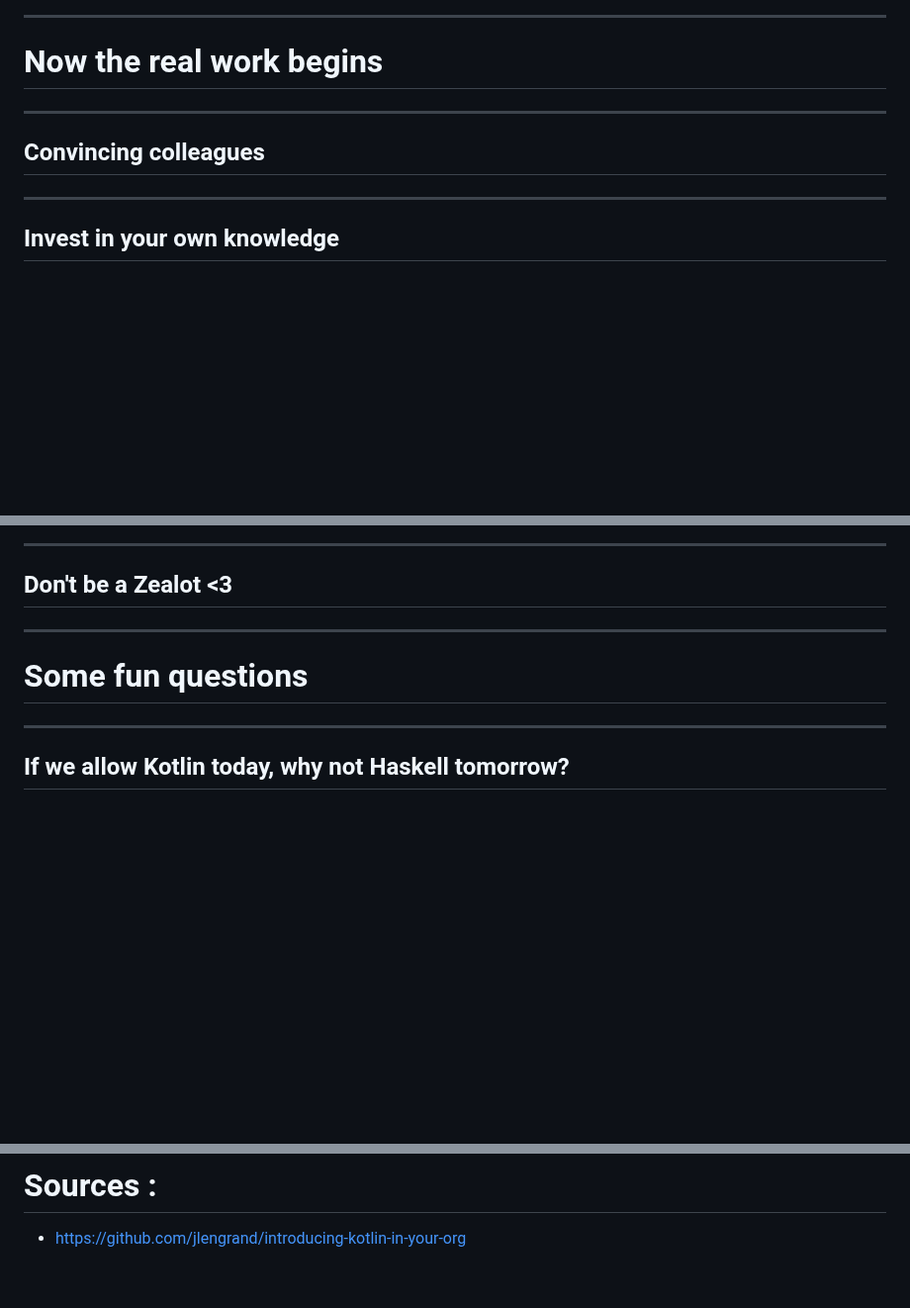
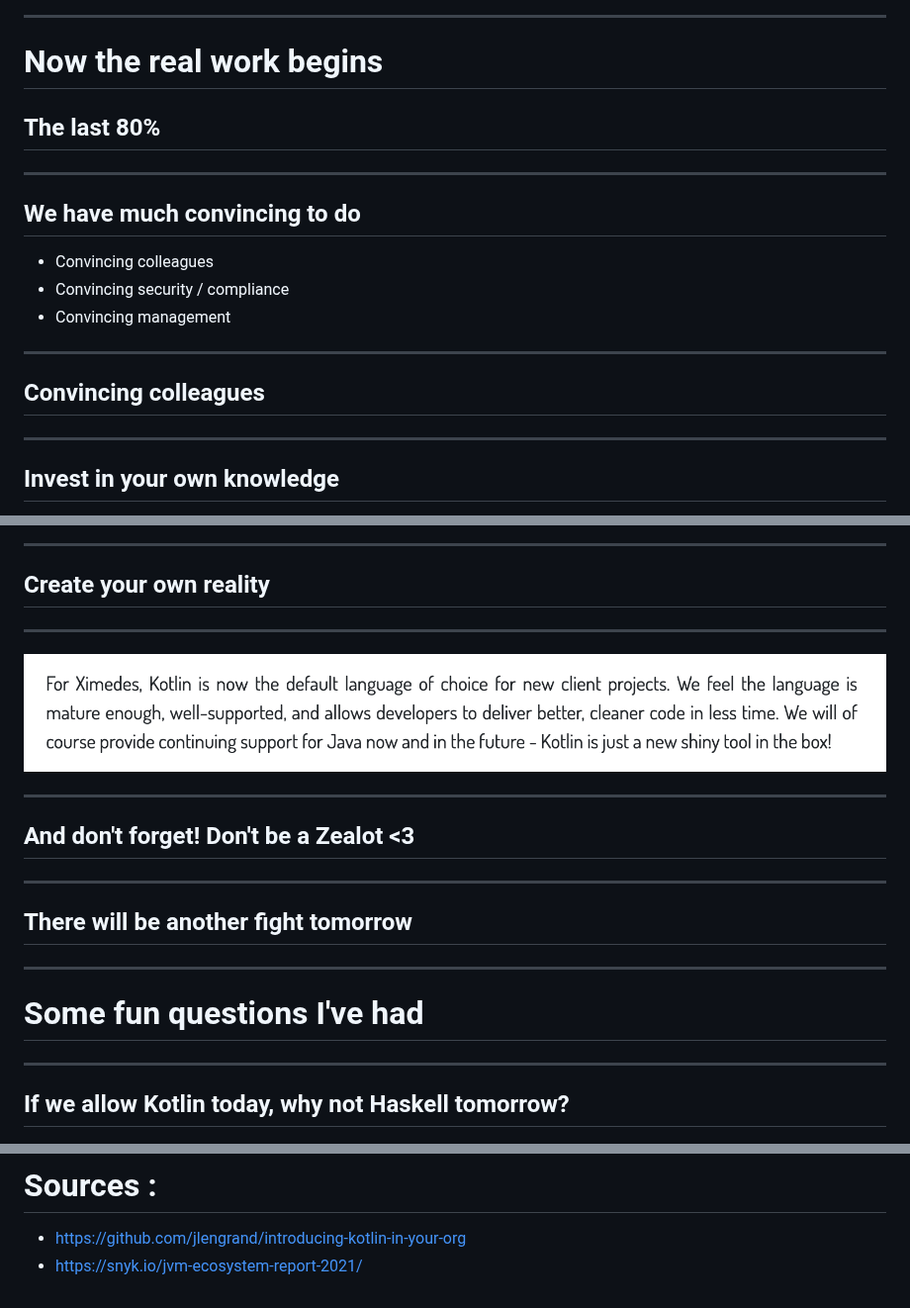
Before and after one commit to jlengrand/introducing-kotlin-in-your-org, a Markdown page: introducing-kotlin-in-your-org.md, 3 parts joined by grey strips. Shown at 99% size. Drawn GitHub-style; blank space fills up the shorter version.

```diff
--- a/introducing-kotlin-in-your-org.md
+++ b/introducing-kotlin-in-your-org.md
@@ -208,10 +208,19 @@ slidenumbers: true
 
 # Now the real work begins
 
+## The last 80%
+
+---
+
+## We have much convincing to do
+
+* Convincing colleagues
+* Convincing security / compliance
+* Convincing management
+
 ---
 
 ## Convincing colleagues
-
 
 ---
 
@@ -308,11 +328,25 @@ Our team, one application, No overhead
 
 ---
 
-## Don't be a Zealot <3
+## Create your own reality
 
 ---
 
-# Some fun questions
+![fit](images/ximedes.png)
+
+<!-- https://www.ximedes.com/2018-03-25/kotlin-a-new-tool-in-the-box/ -->
+---
+
+## And don't forget! Don't be a Zealot <3
+
+---
+
+## There will be another fight tomorrow
+
+
+---
+
+# Some fun questions I've had
 
 ---
 
@@ -349,3 +383,4 @@ Our team, one application, No overhead
 # Sources :
 
 * https://github.com/jlengrand/introducing-kotlin-in-your-org
+* https://snyk.io/jvm-ecosystem-report-2021/
```
Also changed, not shown: other parts of introducing-kotlin-in-your-org.md (+21 -10 lines), images/handyman-tool-belt.jpeg (added), images/kotlin-second-2.png (added), images/tech-hero.png (added), 4 other files.
